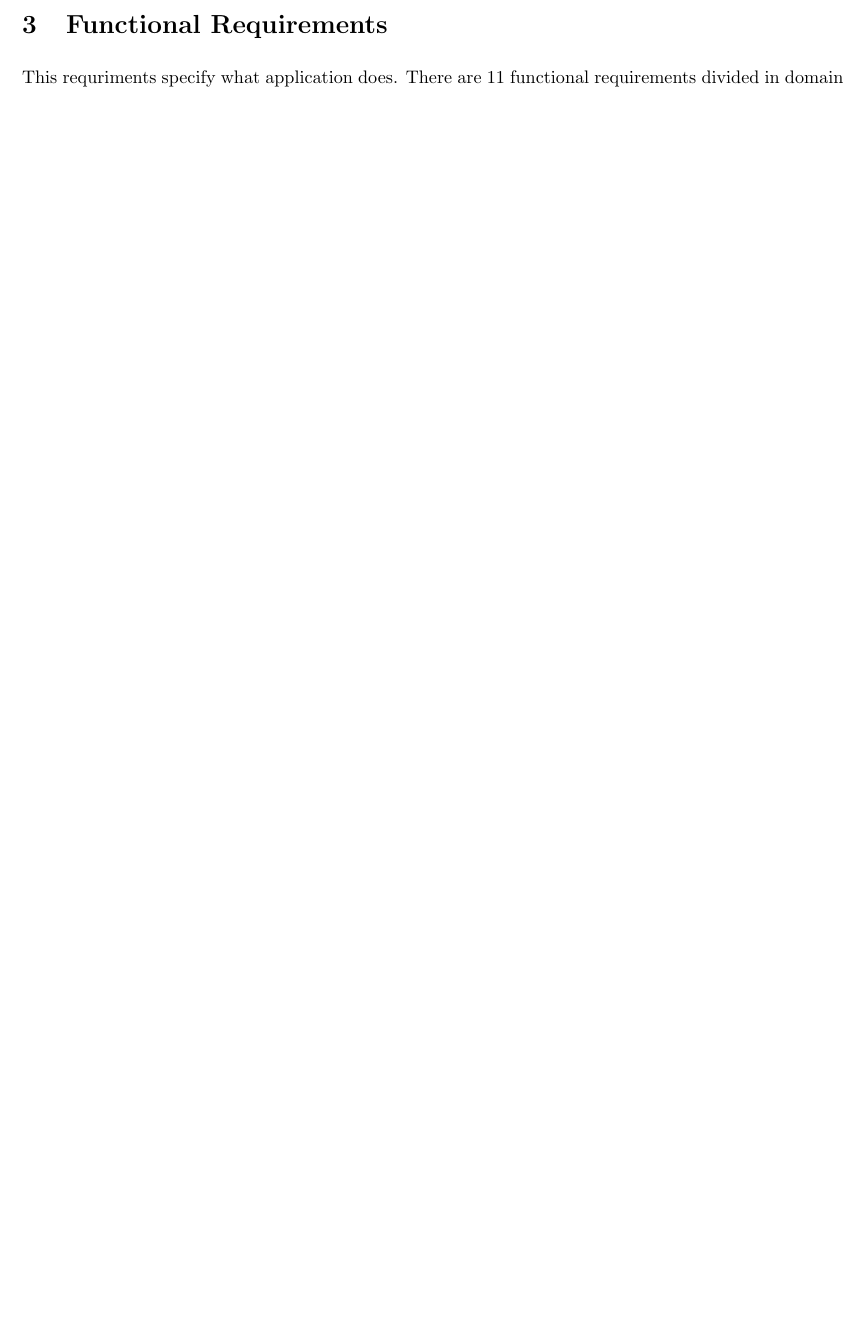
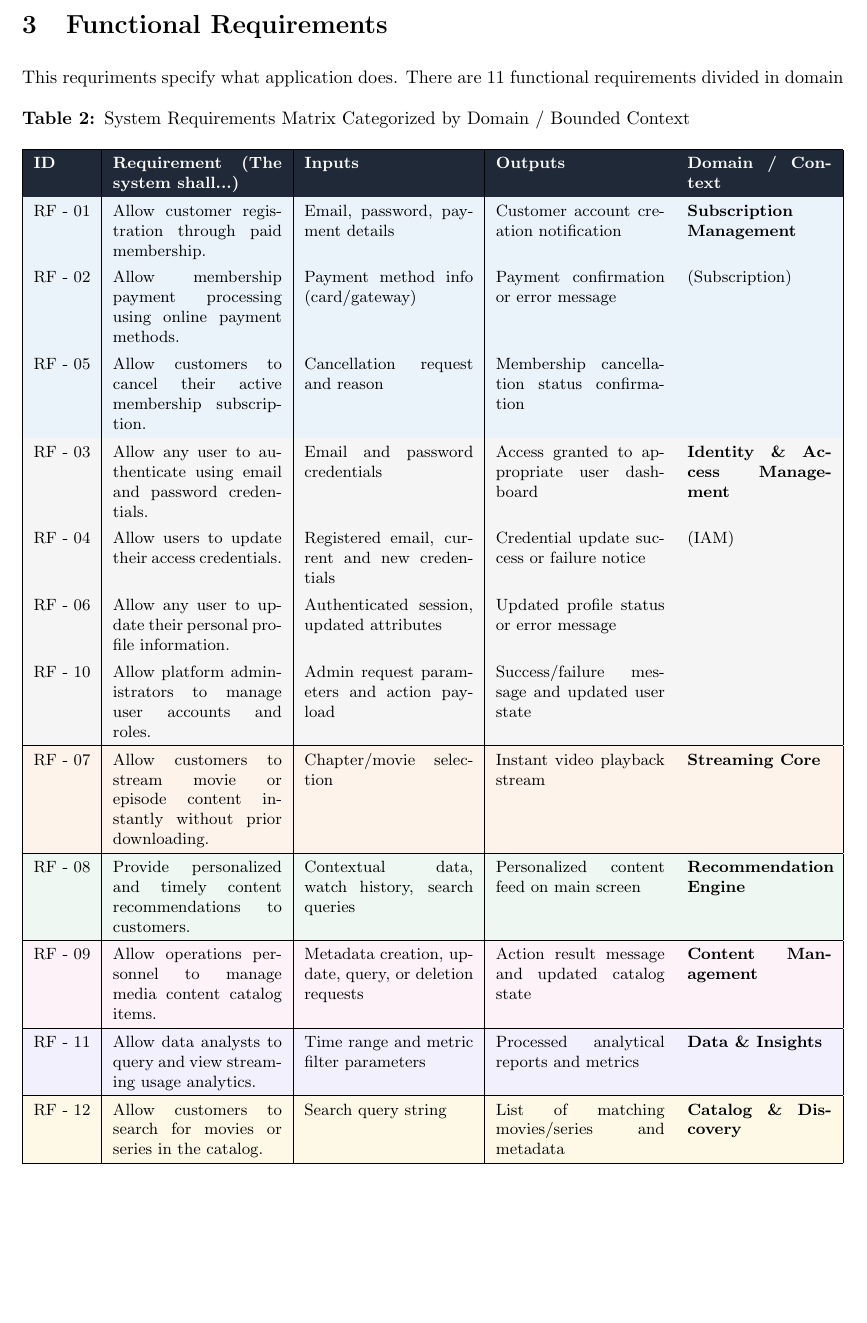
Before and after one commit to aguapanela-a/cloud-native-streaming-platform, a LaTeX document (docs/delivery_1/latex_document/main.tex): part of page 3 of 3 before the commit and part of page 3 of 4 after it, cut so that both start at the same text, the shorter picture padded with empty space. Compiled offline with pdfLaTeX.

Commit message:
docs: creation of a functional requirements table grouped by domain

```diff
--- a/docs/delivery_1/latex_document/main.tex
+++ b/docs/delivery_1/latex_document/main.tex
@@ -3,6 +3,7 @@
 \usepackage{amsmath}
 \usepackage{amssymb}
 \usepackage{graphicx}
+\usepackage[table,xcdraw]{xcolor}
 \usepackage{tabularx}
 \usepackage{caption}
 \usepackage{booktabs}
@@ -131,6 +132,72 @@ Subsection example 2
 
 \section{Functional Requirements}
 This requriments specify what application does. There are 11 functional requirements divided in domain
+% Note: xcolor, tabularx, booktabs, and caption are already loaded in the preamble.
+
+% Define pastel colors for domain grouping
+\definecolor{pastelSub}{RGB}{235, 243, 250}   % Subscription & Payments (Light Soft Blue)
+\definecolor{pastelIAM}{RGB}{245, 245, 245}   % Identity & Access Management (Soft Slate)
+\definecolor{pastelStream}{RGB}{254, 243, 235} % Streaming Core (Light Warm Cream)
+\definecolor{pastelRec}{RGB}{238, 247, 242}    % Recommendation Engine (Light Mint)
+\definecolor{pastelContent}{RGB}{252, 242, 248} % Content Management (Light Soft Rose)
+\definecolor{pastelData}{RGB}{243, 240, 253}   % Data & Insights (Light Lavender)
+\definecolor{pastelCat}{RGB}{254, 249, 231}    % Catalog & Discovery (Light Gold)
+
+\begin{table}[h!]
+\centering
+\small
+\renewcommand{\arraystretch}{1.35}
+\caption{System Requirements Matrix Categorized by Domain / Bounded Context}
+\label{tab:system_requirements}
+\begin{tabularx}{\textwidth}{|l|X|X|X|p{2.8cm}|}
+\hline
+\rowcolor[HTML]{1F2937}
+\textcolor{white}{\textbf{ID}} &
+\textcolor{white}{\textbf{Requirement (The system shall...)}} &
+\textcolor{white}{\textbf{Inputs}} &
+\textcolor{white}{\textbf{Outputs}} &
+\textcolor{white}{\textbf{Domain / Context}} \\ \hline
+
+% ------------------ DOMAIN: Subscription Management ------------------
+\rowcolor{pastelSub}
+RF - 01 & Allow customer registration through paid membership. & Email, password, payment details & Customer account creation notification & \textbf{Subscription Management} \\ \cline{1-5}
+\rowcolor{pastelSub}
+RF - 02 & Allow membership payment processing using online payment methods. & Payment method info (card/gateway) & Payment confirmation or error message & (Subscription) \\ \cline{1-5}
+\rowcolor{pastelSub}
+RF - 05 & Allow customers to cancel their active membership subscription. & Cancellation request and reason & Membership cancellation status confirmation & \\ \hline
+
+% ------------------ DOMAIN: Identity & Access Management ------------------
+\rowcolor{pastelIAM}
+RF - 03 & Allow any user to authenticate using email and password credentials. & Email and password credentials & Access granted to appropriate user dashboard & \textbf{Identity \& Access Management} \\ \cline{1-5}
+\rowcolor{pastelIAM}
+RF - 04 & Allow users to update their access credentials. & Registered email, current and new credentials & Credential update success or failure notice & (IAM) \\ \cline{1-5}
+\rowcolor{pastelIAM}
+RF - 06 & Allow any user to update their personal profile information. & Authenticated session, updated attributes & Updated profile status or error message & \\ \cline{1-5}
+\rowcolor{pastelIAM}
+RF - 10 & Allow platform administrators to manage user accounts and roles. & Admin request parameters and action payload & Success/failure message and updated user state & \\ \hline
+
+% ------------------ DOMAIN: Streaming Core ------------------
+\rowcolor{pastelStream}
+RF - 07 & Allow customers to stream movie or episode content instantly without prior downloading. & Chapter/movie selection & Instant video playback stream & \textbf{Streaming Core} \\ \hline
+
+% ------------------ DOMAIN: Recommendations ------------------
+\rowcolor{pastelRec}
+RF - 08 & Provide personalized and timely content recommendations to customers. & Contextual data, watch history, search queries & Personalized content feed on main screen & \textbf{Recommendation Engine} \\ \hline
+
+% ------------------ DOMAIN: Content Management ------------------
+\rowcolor{pastelContent}
+RF - 09 & Allow operations personnel to manage media content catalog items. & Metadata creation, update, query, or deletion requests & Action result message and updated catalog state & \textbf{Content Management} \\ \hline
+
+% ------------------ DOMAIN: Data & Insights ------------------
+\rowcolor{pastelData}
+RF - 11 & Allow data analysts to query and view streaming usage analytics. & Time range and metric filter parameters & Processed analytical reports and metrics & \textbf{Data \& Insights} \\ \hline
+
+% ------------------ DOMAIN: Catalog & Discovery ------------------
+\rowcolor{pastelCat}
+RF - 12 & Allow customers to search for movies or series in the catalog. & Search query string & List of matching movies/series and metadata & \textbf{Catalog \& Discovery} \\ \hline
+
+\end{tabularx}
+\end{table}
 
 \section{Non-Functional Requirements}
 Numbered catalog of measurable non-functional
```
Also changed, not shown: docs/delivery_1/latex_document/main.pdf, 4 other files.
